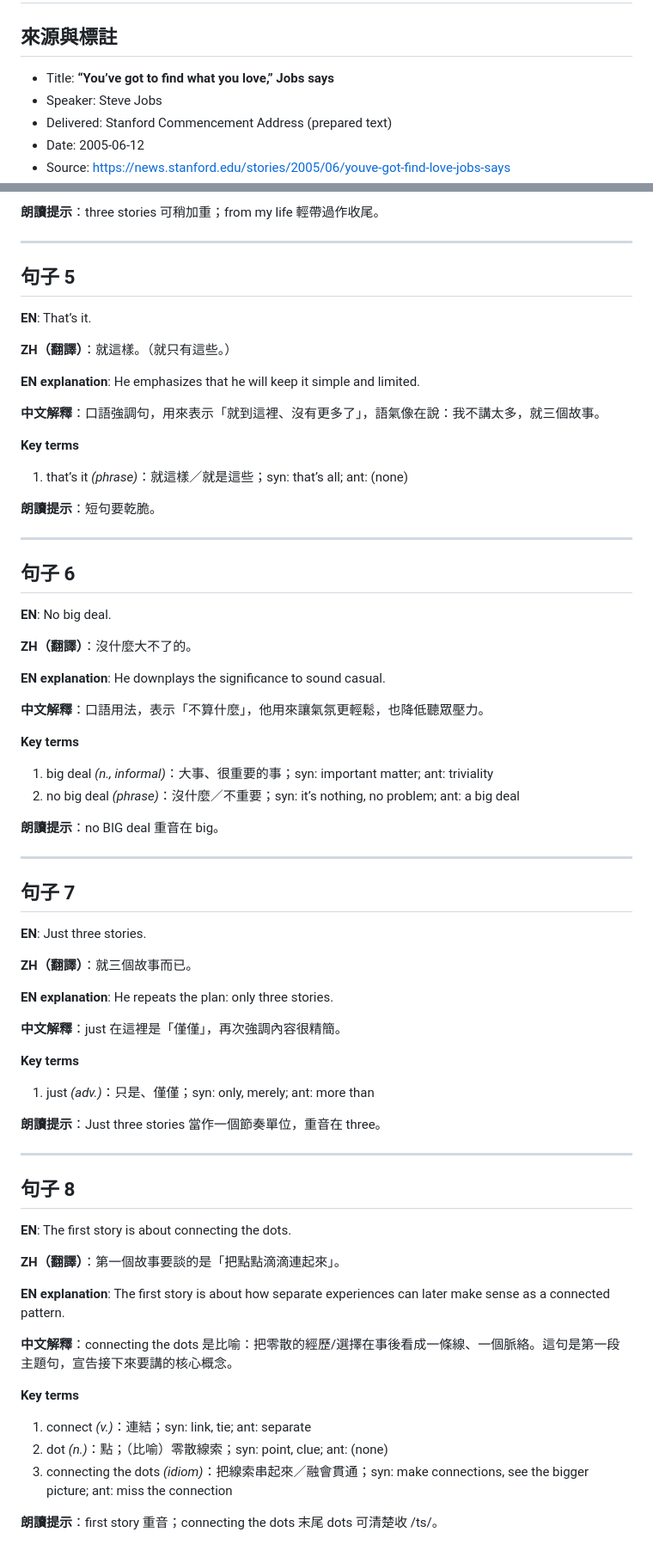
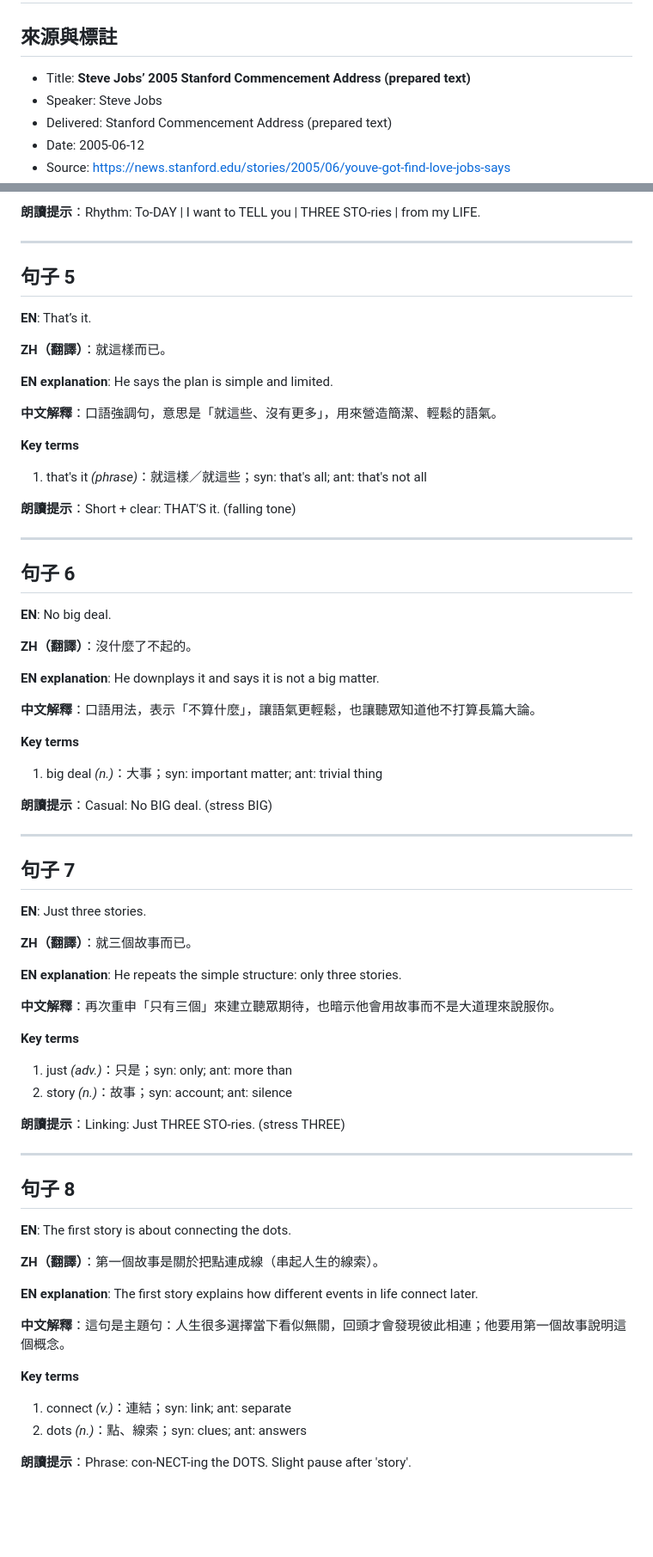
Before and after one commit to 113120067/english-srs-learning, a Markdown page: lessons/Jobs01_詳細學習.md, 2 parts joined by grey strips. Shown at 86% size. Rendered like a GitHub page; blank space fills up the shorter version.

```diff
--- a/lessons/Jobs01_詳細學習.md
+++ b/lessons/Jobs01_詳細學習.md
@@ -1,7 +1,7 @@
 # Jobs01 詳細學習（Steve Jobs — Stanford Commencement Address, Opening)
 
 ## 來源與標註
-- Title: **“You’ve got to find what you love,” Jobs says**
+- Title: **Steve Jobs’ 2005 Stanford Commencement Address (prepared text)**
 - Speaker: Steve Jobs
 - Delivered: Stanford Commencement Address (prepared text)
 - Date: 2005-06-12
@@ -90,38 +90,37 @@
 
-**朗讀提示**：three stories 可稍加重；from my life 輕帶過作收尾。
+**朗讀提示**：Rhythm: To-DAY | I want to TELL you | THREE STO-ries | from my LIFE.
 
 ---
 
 ## 句子 5
 **EN**: That’s it.
 
-**ZH（翻譯）**：就這樣。（就只有這些。）
+**ZH（翻譯）**：就這樣而已。
 
-**EN explanation**: He emphasizes that he will keep it simple and limited.
+**EN explanation**: He says the plan is simple and limited.
 
-**中文解釋**：口語強調句，用來表示「就到這裡、沒有更多了」，語氣像在說：我不講太多，就三個故事。
+**中文解釋**：口語強調句，意思是「就這些、沒有更多」，用來營造簡潔、輕鬆的語氣。
 
 **Key terms**
-1) that’s it *(phrase)*：就這樣／就是這些；syn: that’s all; ant: (none)
+1) that's it *(phrase)*：就這樣／就這些；syn: that's all; ant: that's not all
 
-**朗讀提示**：短句要乾脆。
+**朗讀提示**：Short + clear: THAT'S it. (falling tone)
 
 ---
 
 ## 句子 6
 **EN**: No big deal.
 
-**ZH（翻譯）**：沒什麼大不了的。
+**ZH（翻譯）**：沒什麼了不起的。
 
-**EN explanation**: He downplays the significance to sound casual.
+**EN explanation**: He downplays it and says it is not a big matter.
 
-**中文解釋**：口語用法，表示「不算什麼」，他用來讓氣氛更輕鬆，也降低聽眾壓力。
+**中文解釋**：口語用法，表示「不算什麼」，讓語氣更輕鬆，也讓聽眾知道他不打算長篇大論。
 
 **Key terms**
-1) big deal *(n., informal)*：大事、很重要的事；syn: important matter; ant: triviality
-2) no big deal *(phrase)*：沒什麼／不重要；syn: it’s nothing, no problem; ant: a big deal
+1) big deal *(n.)*：大事；syn: important matter; ant: trivial thing
 
-**朗讀提示**：no BIG deal 重音在 big。
+**朗讀提示**：Casual: No BIG deal. (stress BIG)
 
 ---
 
@@ -130,29 +129,29 @@
 
 **ZH（翻譯）**：就三個故事而已。
 
-**EN explanation**: He repeats the plan: only three stories.
+**EN explanation**: He repeats the simple structure: only three stories.
 
-**中文解釋**：just 在這裡是「僅僅」，再次強調內容很精簡。
+**中文解釋**：再次重申「只有三個」來建立聽眾期待，也暗示他會用故事而不是大道理來說服你。
 
 **Key terms**
-1) just *(adv.)*：只是、僅僅；syn: only, merely; ant: more than
+1) just *(adv.)*：只是；syn: only; ant: more than
+2) story *(n.)*：故事；syn: account; ant: silence
 
-**朗讀提示**：Just three stories 當作一個節奏單位，重音在 three。
+**朗讀提示**：Linking: Just THREE STO-ries. (stress THREE)
 
 ---
 
 ## 句子 8
 **EN**: The first story is about connecting the dots.
 
-**ZH（翻譯）**：第一個故事要談的是「把點點滴滴連起來」。
+**ZH（翻譯）**：第一個故事是關於把點連成線（串起人生的線索）。
 
-**EN explanation**: The first story is about how separate experiences can later make sense as a connected pattern.
+**EN explanation**: The first story explains how different events in life connect later.
 
-**中文解釋**：connecting the dots 是比喻：把零散的經歷/選擇在事後看成一條線、一個脈絡。這句是第一段主題句，宣告接下來要講的核心概念。
+**中文解釋**：這句是主題句：人生很多選擇當下看似無關，回頭才會發現彼此相連；他要用第一個故事說明這個概念。
 
 **Key terms**
-1) connect *(v.)*：連結；syn: link, tie; ant: separate
-2) dot *(n.)*：點；（比喻）零散線索；syn: point, clue; ant: (none)
-3) connecting the dots *(idiom)*：把線索串起來／融會貫通；syn: make connections, see the bigger picture; ant: miss the connection
+1) connect *(v.)*：連結；syn: link; ant: separate
+2) dots *(n.)*：點、線索；syn: clues; ant: answers
 
-**朗讀提示**：first story 重音；connecting the dots 末尾 dots 可清楚收 /ts/。
+**朗讀提示**：Phrase: con-NECT-ing the DOTS. Slight pause after 'story'.
```
Also changed, not shown: other parts of lessons/Jobs01_詳細學習.md (+24 -24 lines).
